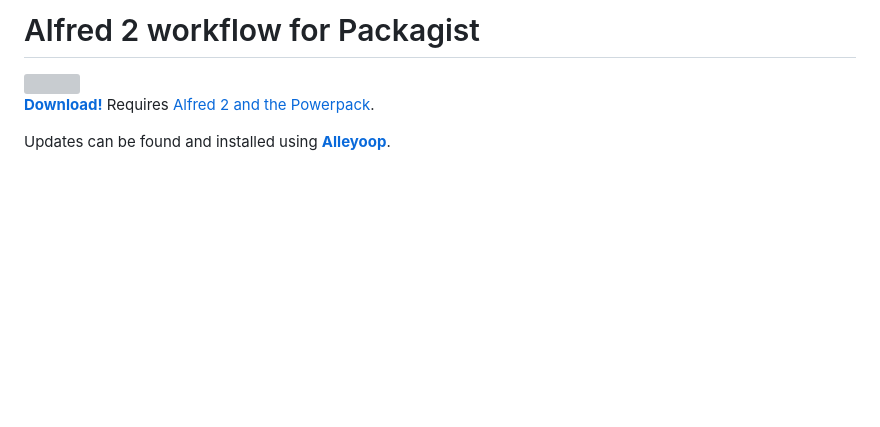
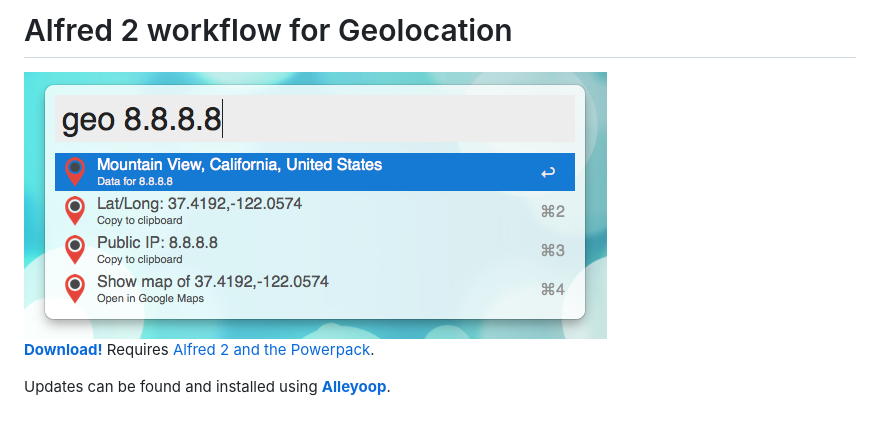
Before and after one commit to skyzyx/geolocation.alfredworkflow, a Markdown page: README.md, the part around the change printed below. Drawn GitHub-style; pictures changed too: screenshot.png (added); blank space fills up the shorter version; grey boxes are pictures that could not be loaded.

```diff
--- a/README.md
+++ b/README.md
@@ -1,4 +1,4 @@
-# Alfred 2 workflow for Packagist
+# Alfred 2 workflow for Geolocation
 
 <div><img src="screenshot.png"></div>
 
```
Also changed, not shown: other parts of README.md (+1 -1 lines).
